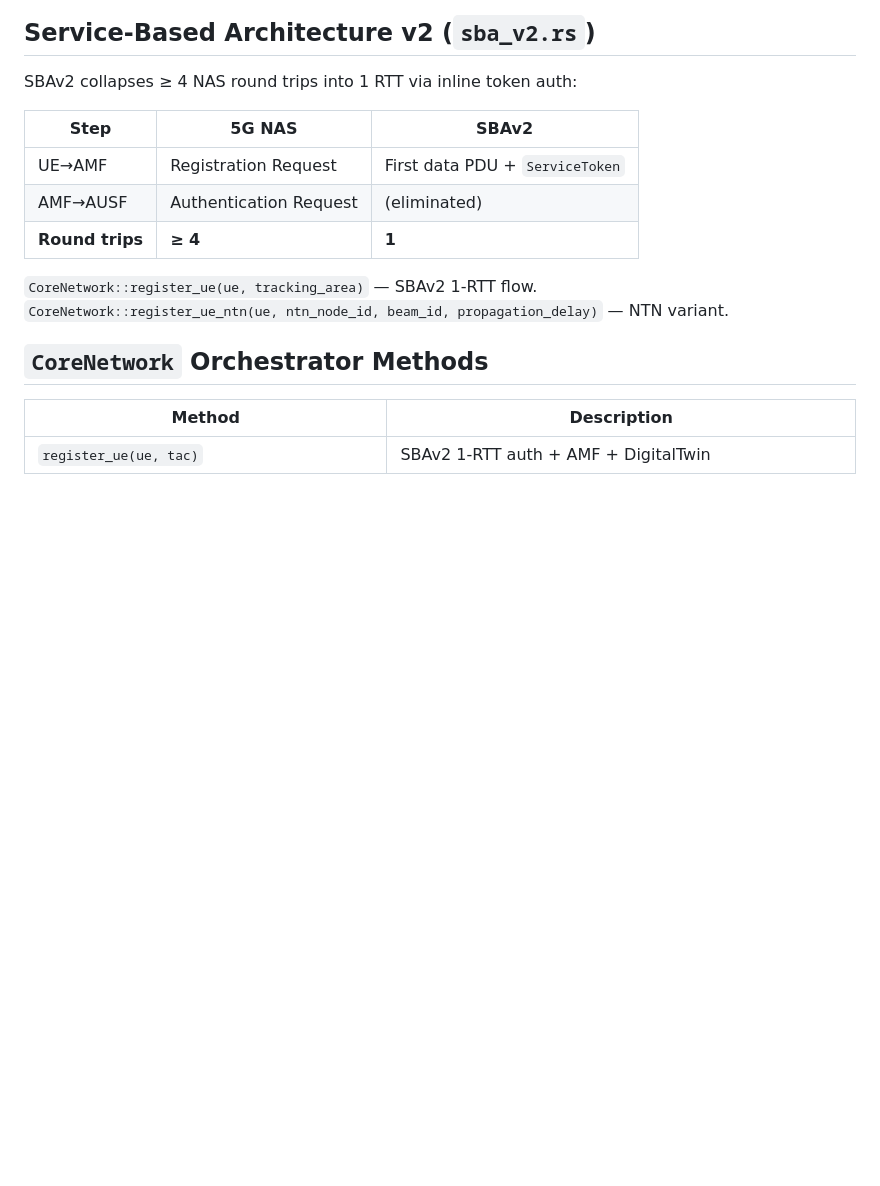
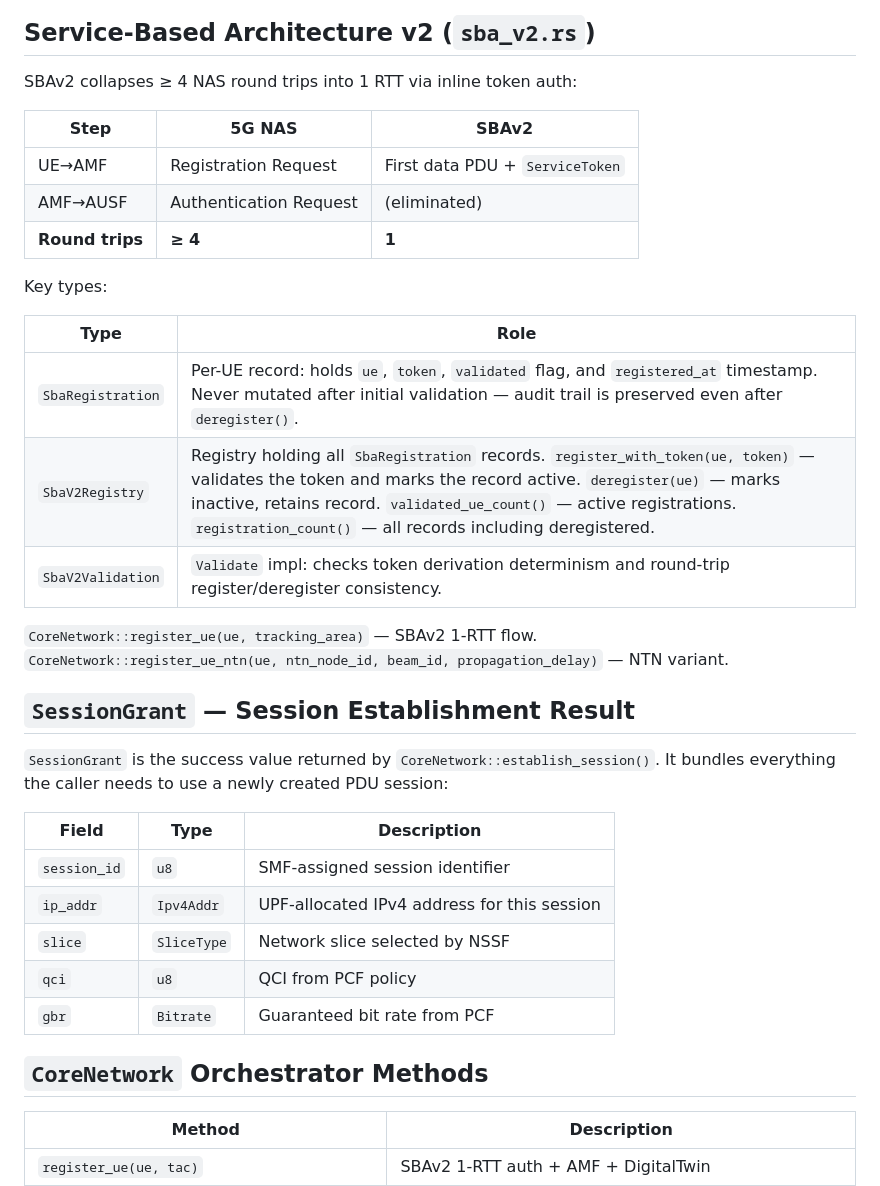
Before and after one commit to j143/6g, a Markdown page: docs/6g-core.md, the part around one of its changes. Drawn GitHub-style; blank space fills up the shorter version.

Commit message:
[doc][fix]: document all undocumented pub types in docs/6g-core.md; add check_doc_sync.py to AGENTS.md checklist
Co-authored-by: j143 <53068787+j143@users.noreply.github.com>

```diff
--- a/docs/6g-core.md
+++ b/docs/6g-core.md
@@ -139,8 +139,28 @@ SBAv2 collapses ≥ 4 NAS round trips into 1 RTT via inline token auth:
 | AMF→AUSF | Authentication Request | (eliminated) |
 | **Round trips** | **≥ 4** | **1** |
 
+Key types:
+
+| Type | Role |
+|---|---|
+| `SbaRegistration` | Per-UE record: holds `ue`, `token`, `validated` flag, and `registered_at` timestamp. Never mutated after initial validation — audit trail is preserved even after `deregister()`. |
+| `SbaV2Registry` | Registry holding all `SbaRegistration` records. `register_with_token(ue, token)` — validates the token and marks the record active. `deregister(ue)` — marks inactive, retains record. `validated_ue_count()` — active registrations. `registration_count()` — all records including deregistered. |
+| `SbaV2Validation` | `Validate` impl: checks token derivation determinism and round-trip register/deregister consistency. |
+
 `CoreNetwork::register_ue(ue, tracking_area)` — SBAv2 1-RTT flow.
 `CoreNetwork::register_ue_ntn(ue, ntn_node_id, beam_id, propagation_delay)` — NTN variant.
+
+## `SessionGrant` — Session Establishment Result
+
+`SessionGrant` is the success value returned by `CoreNetwork::establish_session()`. It bundles everything the caller needs to use a newly created PDU session:
+
+| Field | Type | Description |
+|---|---|---|
+| `session_id` | `u8` | SMF-assigned session identifier |
+| `ip_addr` | `Ipv4Addr` | UPF-allocated IPv4 address for this session |
+| `slice` | `SliceType` | Network slice selected by NSSF |
+| `qci` | `u8` | QCI from PCF policy |
+| `gbr` | `Bitrate` | Guaranteed bit rate from PCF |
 
 ## `CoreNetwork` Orchestrator Methods
 
```
Also changed, not shown: other parts of docs/6g-core.md (+21 -0 lines), AGENTS.md (+3 -0 lines).
